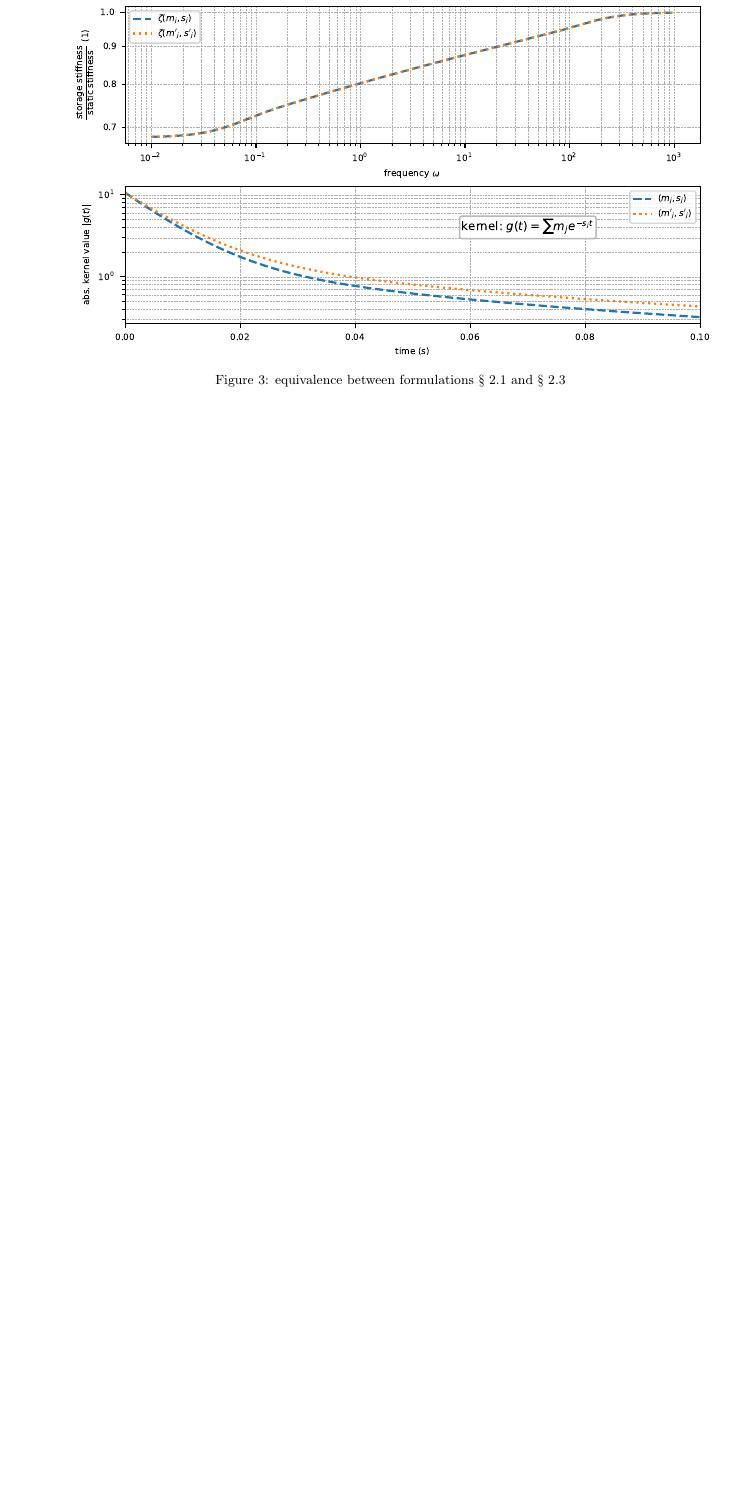
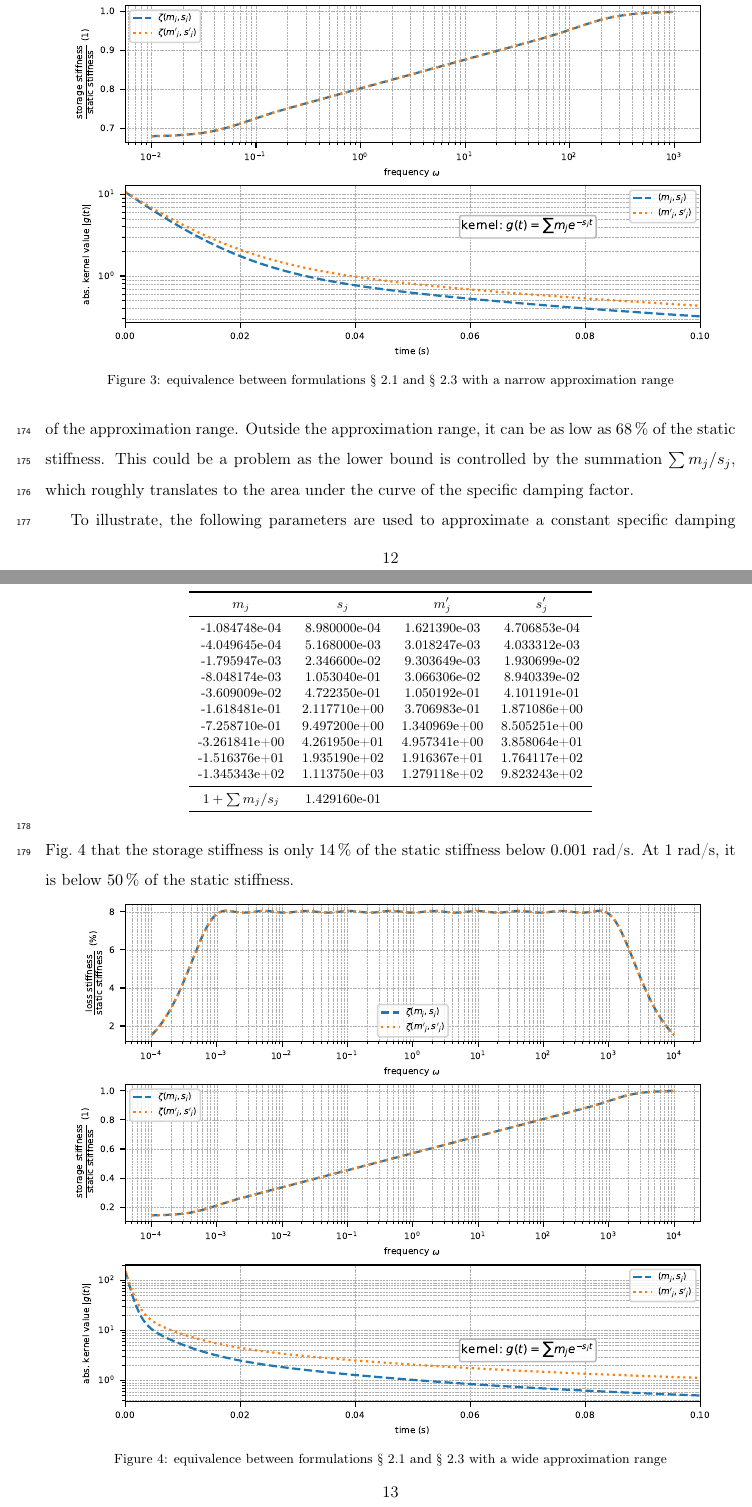
Before and after one commit to TLCFEM/nonviscous-damping, a LaTeX paper (UNIDAMPING.tex, which reads SEC/EX.tex): part of page 12 of 14 before the commit and two parts of pages 12 and 13 of 15 after it, the two joined at a grey line, cut so that both start at the same text, the shorter picture padded with empty space. Compiled offline with pdfLaTeX.

```diff
--- a/SEC/EX.tex
+++ b/SEC/EX.tex
@@ -47,5 +50,41 @@
 \begin{figure}[ht!]
     \centering
     \includegraphics{PIC/MASS.EQ.pdf}
-    \caption{equivalence between formulations \secref{sec:u_dep} and \secref{sec:a_dep}}\label{fig:mass_eq}
+    \caption{equivalence between formulations \secref{sec:u_dep} and \secref{sec:a_dep} with a narrow approximation range}\label{fig:mass_eq}
     \end{figure}
+
+    Noting that the storage stiffness would gradually decrease as frequency approaches the left end of the approximation range.
+    Outside the approximation range, it can be as low as \SI{68}{\percent} of the static stiffness.
+    This could be a problem as the lower bound is controlled by the summation $\sum{}m_j/s_j$, which roughly translates to the area under the curve of the specific damping factor.
+
+    To illustrate, the following parameters are used to approximate a constant specific damping factor of \SI{8}{\percent} with a wider approximation range from \num{0.001} rad/s to \num{1000} rad/s.
+    \begin{table}[ht!]
+        \centering\footnotesize
+        \begin{tabular}{cccc}
+            \toprule
+            $m_j$             & $s_j$        & $m'_j$       & $s'_j$       \\
+            \midrule
+            -1.084748e-04     & 8.980000e-04 & 1.621390e-03 & 4.706853e-04 \\
+            -4.049645e-04     & 5.168000e-03 & 3.018247e-03 & 4.033312e-03 \\
+            -1.795947e-03     & 2.346600e-02 & 9.303649e-03 & 1.930699e-02 \\
+            -8.048174e-03     & 1.053040e-01 & 3.066306e-02 & 8.940339e-02 \\
+            -3.609009e-02     & 4.722350e-01 & 1.050192e-01 & 4.101191e-01 \\
+            -1.618481e-01     & 2.117710e+00 & 3.706983e-01 & 1.871086e+00 \\
+            -7.258710e-01     & 9.497200e+00 & 1.340969e+00 & 8.505251e+00 \\
+            -3.261841e+00     & 4.261950e+01 & 4.957341e+00 & 3.858064e+01 \\
+            -1.516376e+01     & 1.935190e+02 & 1.916367e+01 & 1.764117e+02 \\
+            -1.345343e+02     & 1.113750e+03 & 1.279118e+02 & 9.823243e+02 \\
+            \midrule
+            $1+\sum{}m_j/s_j$ & 1.429160e-01 &              &              \\
+            \bottomrule
+        \end{tabular}
+    \end{table}
+    It can be seen from \figref{fig:mass_eq_wider} that the storage stiffness is only \SI{14}{\percent} of the static stiffness below \num{0.001} rad/s.
+    At \num{1} rad/s, it is below \SI{50}{\percent} of the static stiffness.
+    \begin{figure}[ht!]
+    \centering
+    \includegraphics{PIC/MASS.EQ.MORE.pdf}
+    \caption{equivalence between formulations \secref{sec:u_dep} and \secref{sec:a_dep} with a wide approximation range}\label{fig:mass_eq_wider}
+\end{figure}
+
+Similar phenomena can also be observed in formulations \secref{sec:v_dep_k} and \secref{sec:v_dep_m}, in which hardening at high frequencies is observed.
```
Also changed, not shown: SEC/FORMULATION.tex (+3 -1 lines), PIC/MASS.EQ.MORE.pdf (added), PIC/MASS.EQ.pdf, SEC/EX.tex (9 more changed lines), 1 other file. Lines whose indentation alone changed are shown as unchanged.
